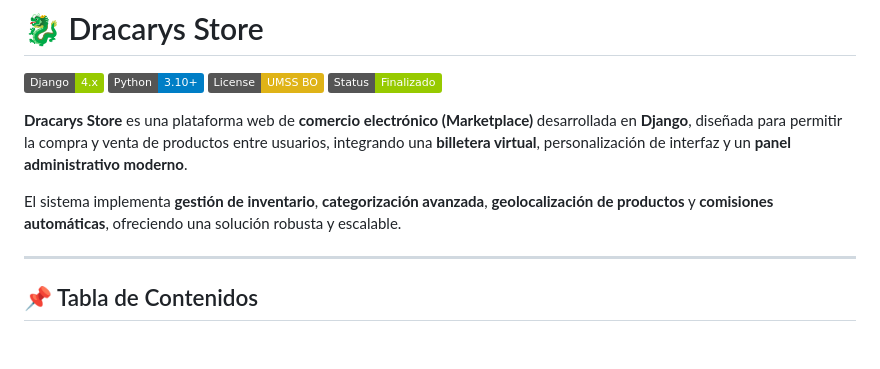
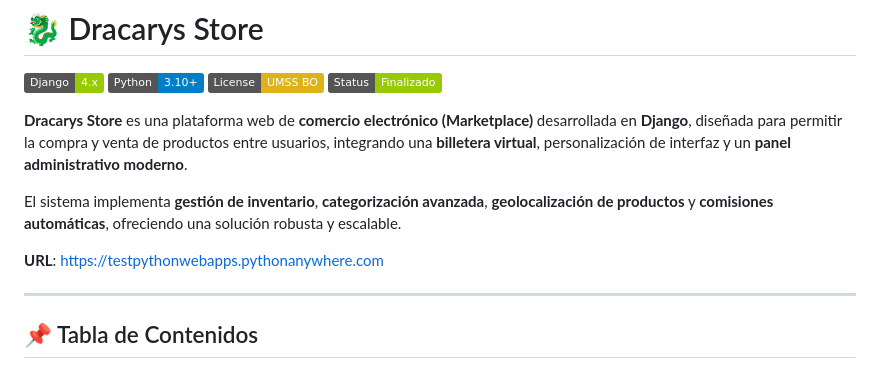
Before and after one commit to Yamil-Lara/Dracarys-Store, a Markdown page: README.md, the part around the change. GitHub-like rendering; badges without logos; blank space fills up the shorter version.

Commit message:
update
Link y Licencia

```diff
--- a/README.md
+++ b/README.md
@@ -8,6 +8,8 @@
 **Dracarys Store** es una plataforma web de **comercio electrónico (Marketplace)** desarrollada en **Django**, diseñada para permitir la compra y venta de productos entre usuarios, integrando una **billetera virtual**, personalización de interfaz y un **panel administrativo moderno**.
 
 El sistema implementa **gestión de inventario**, **categorización avanzada**, **geolocalización de productos** y **comisiones automáticas**, ofreciendo una solución robusta y escalable.
+
+**URL**: https://testpythonwebapps.pythonanywhere.com
 
 ---
 
```
